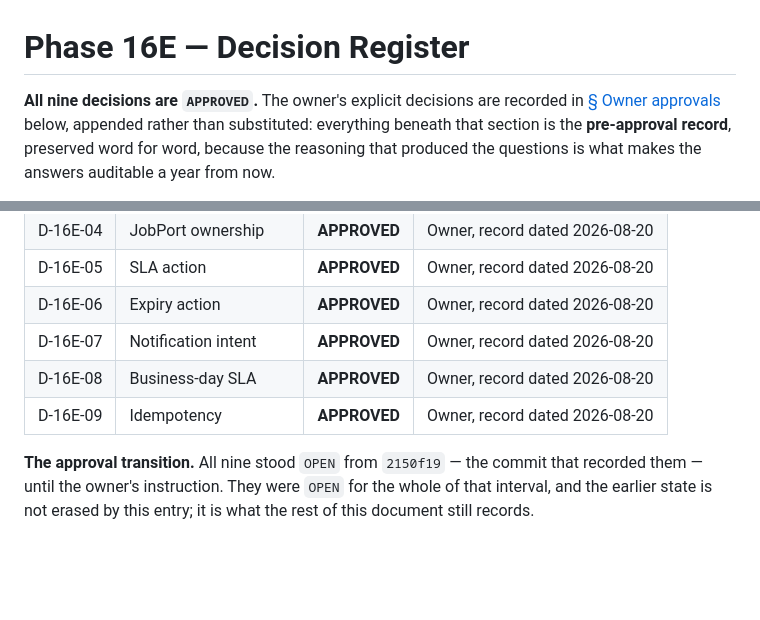
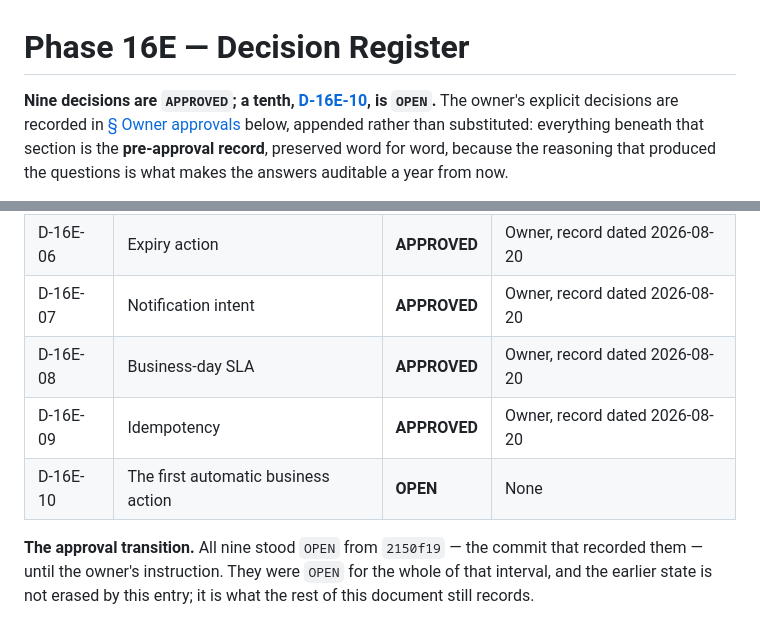
Before and after one commit to munaxa/munaxa-work, a Markdown page: docs/verification/phase-16e-register.md, 2 parts joined by grey strips. GitHub-like rendering; blank space fills up the shorter version.

```diff
--- a/docs/verification/phase-16e-register.md
+++ b/docs/verification/phase-16e-register.md
@@ -1,6 +1,7 @@
 # Phase 16E — Decision Register
 
-**All nine decisions are `APPROVED`.** The owner's explicit decisions are recorded in
+**Nine decisions are `APPROVED`; a tenth, [D-16E-10](#d-16e-10--the-first-automatic-business-action--open),
+is `OPEN`.** The owner's explicit decisions are recorded in
 [§ Owner approvals](#owner-approvals) below, appended rather than substituted: everything beneath
 that section is the **pre-approval record**, preserved word for word, because the reasoning that
 produced the questions is what makes the answers auditable a year from now.
@@ -36,6 +37,7 @@ unchanged in substance; this register is the canonical status table.
 | D-16E-07 | Notification intent | **APPROVED** | Owner, record dated 2026-08-20 |
 | D-16E-08 | Business-day SLA | **APPROVED** | Owner, record dated 2026-08-20 |
 | D-16E-09 | Idempotency | **APPROVED** | Owner, record dated 2026-08-20 |
+| D-16E-10 | The first automatic business action | **OPEN** | None |
 
 **The approval transition.** All nine stood `OPEN` from `2150f19` — the commit that recorded them —
 until the owner's instruction. They were `OPEN` for the whole of that interval, and the earlier state
```
Also changed, not shown: other parts of docs/verification/phase-16e-register.md (+54 -0 lines), docs/verification/phase-16e-first-action.md (added, +415 -0 lines).
